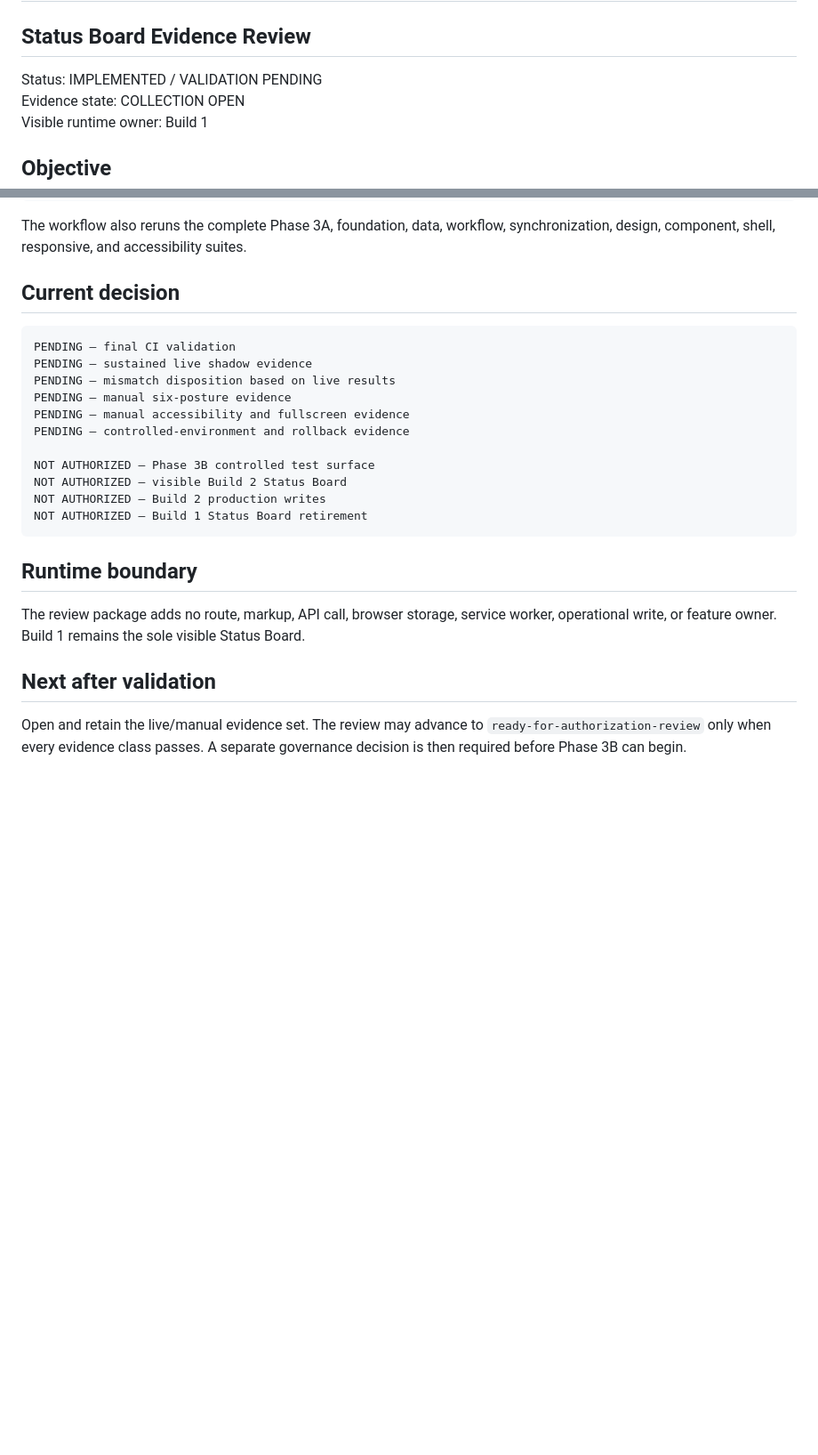
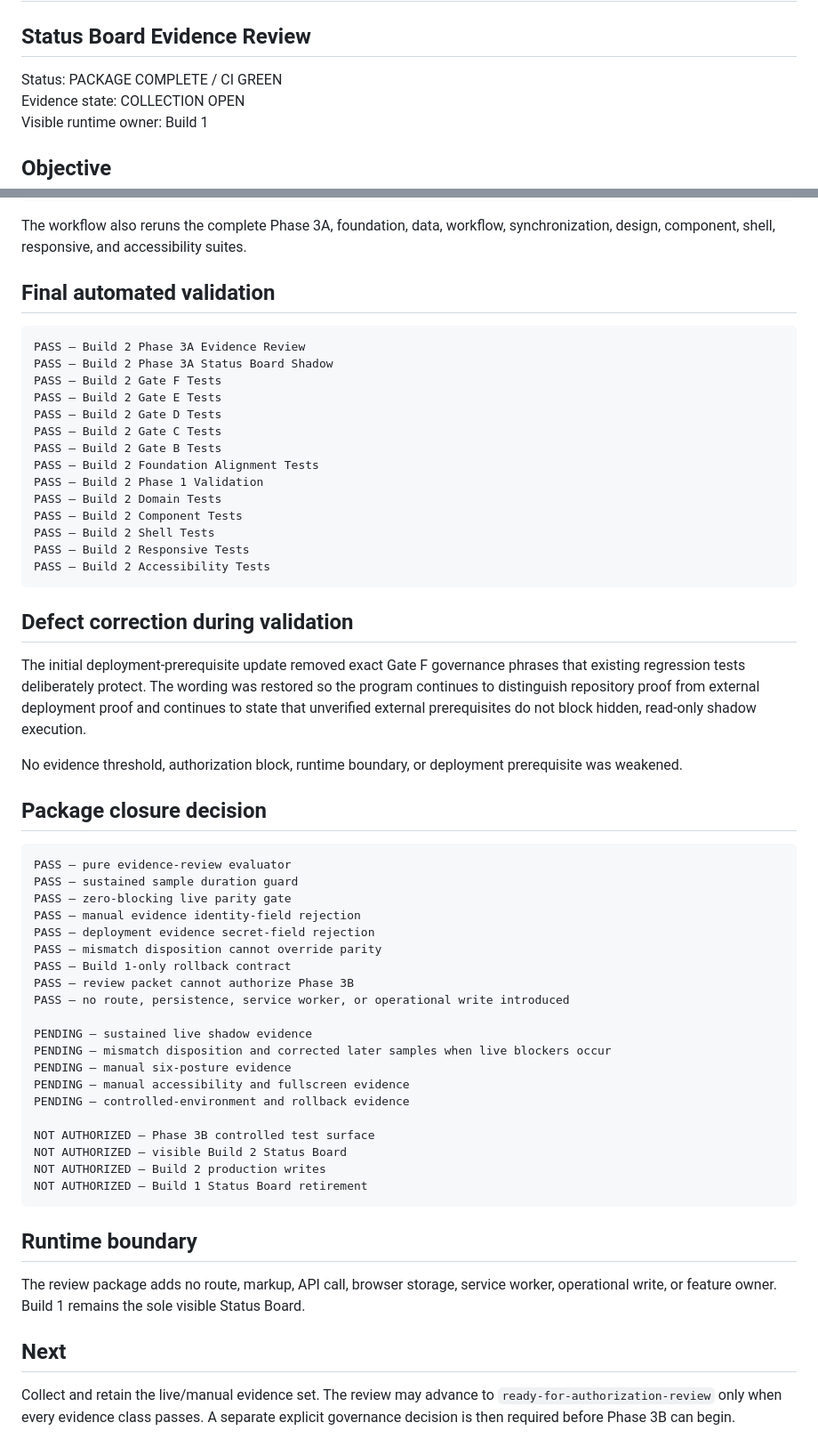
Before and after one commit to austen-debug/prc-sr, a Markdown page: docs/build-2/PHASE_3A_EVIDENCE_REVIEW_REPORT.md, 2 parts joined by grey strips. Shown at 89% size. GitHub-like rendering; blank space fills up the shorter version.

Commit message:
Close Phase 3A evidence review package validation

````diff
--- a/docs/build-2/PHASE_3A_EVIDENCE_REVIEW_REPORT.md
+++ b/docs/build-2/PHASE_3A_EVIDENCE_REVIEW_REPORT.md
@@ -2,7 +2,7 @@
 
 ## Status Board Evidence Review
 
-Status: IMPLEMENTED / VALIDATION PENDING
+Status: PACKAGE COMPLETE / CI GREEN
 Evidence state: COLLECTION OPEN
 Visible runtime owner: Build 1
 
@@ -96,12 +96,46 @@ tests/build-2/status-board-shadow/status-board-evidence-review.test.mjs
 
 The workflow also reruns the complete Phase 3A, foundation, data, workflow, synchronization, design, component, shell, responsive, and accessibility suites.
 
-## Current decision
+## Final automated validation
 
 ```text
-PENDING — final CI validation
+PASS — Build 2 Phase 3A Evidence Review
+PASS — Build 2 Phase 3A Status Board Shadow
+PASS — Build 2 Gate F Tests
+PASS — Build 2 Gate E Tests
+PASS — Build 2 Gate D Tests
+PASS — Build 2 Gate C Tests
+PASS — Build 2 Gate B Tests
+PASS — Build 2 Foundation Alignment Tests
+PASS — Build 2 Phase 1 Validation
+PASS — Build 2 Domain Tests
+PASS — Build 2 Component Tests
+PASS — Build 2 Shell Tests
+PASS — Build 2 Responsive Tests
+PASS — Build 2 Accessibility Tests
+```
+
+## Defect correction during validation
+
+The initial deployment-prerequisite update removed exact Gate F governance phrases that existing regression tests deliberately protect. The wording was restored so the program continues to distinguish repository proof from external deployment proof and continues to state that unverified external prerequisites do not block hidden, read-only shadow execution.
+
+No evidence threshold, authorization block, runtime boundary, or deployment prerequisite was weakened.
+
+## Package closure decision
+
+```text
+PASS — pure evidence-review evaluator
+PASS — sustained sample duration guard
+PASS — zero-blocking live parity gate
+PASS — manual evidence identity-field rejection
+PASS — deployment evidence secret-field rejection
+PASS — mismatch disposition cannot override parity
+PASS — Build 1-only rollback contract
+PASS — review packet cannot authorize Phase 3B
+PASS — no route, persistence, service worker, or operational write introduced
+
 PENDING — sustained live shadow evidence
-PENDING — mismatch disposition based on live results
+PENDING — mismatch disposition and corrected later samples when live blockers occur
 PENDING — manual six-posture evidence
 PENDING — manual accessibility and fullscreen evidence
 PENDING — controlled-environment and rollback evidence
@@ -116,6 +150,6 @@ NOT AUTHORIZED — Build 1 Status Board retirement
 
 The review package adds no route, markup, API call, browser storage, service worker, operational write, or feature owner. Build 1 remains the sole visible Status Board.
 
-## Next after validation
+## Next
 
-Open and retain the live/manual evidence set. The review may advance to `ready-for-authorization-review` only when every evidence class passes. A separate governance decision is then required before Phase 3B can begin.
+Collect and retain the live/manual evidence set. The review may advance to `ready-for-authorization-review` only when every evidence class passes. A separate explicit governance decision is then required before Phase 3B can begin.
````
